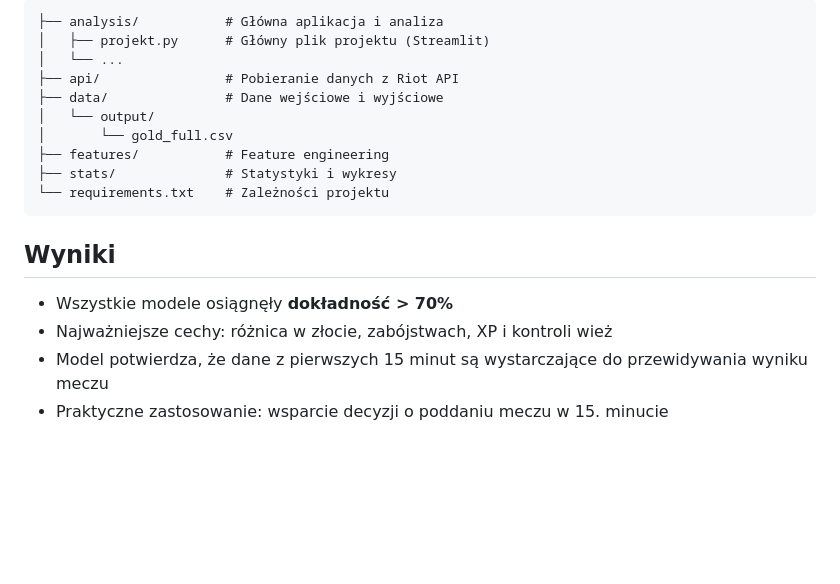
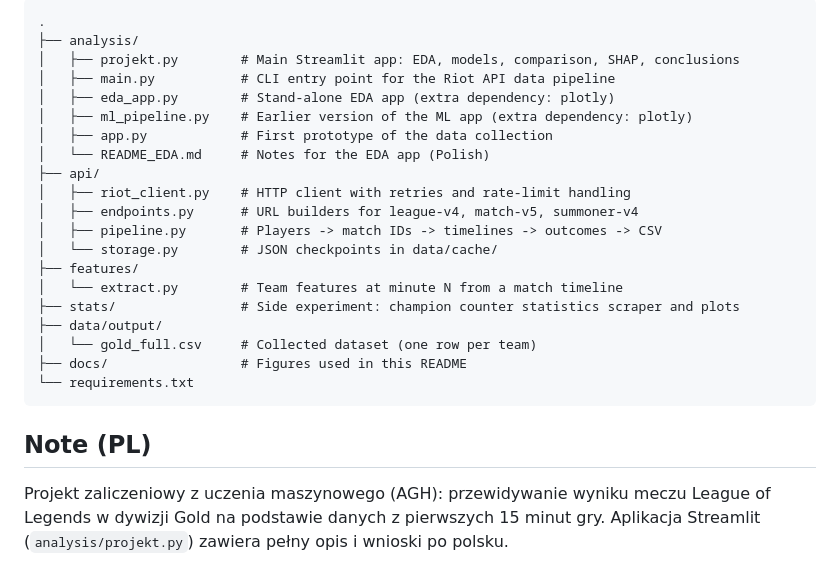
Before and after one commit to neeflez/lol_analysis_2, a Markdown page: README.md, the part around one of its changes. Rendered like a GitHub page; blank space fills up the shorter version.

````diff
--- a/README.md
+++ b/README.md
@@ -83,20 +128,29 @@ streamlit run analysis/projekt.py
 
 ```
-├── analysis/           # Główna aplikacja i analiza
-│   ├── projekt.py      # Główny plik projektu (Streamlit)
-│   └── ...
-├── api/                # Pobieranie danych z Riot API
-├── data/               # Dane wejściowe i wyjściowe
-│   └── output/
-│       └── gold_full.csv
-├── features/           # Feature engineering
-├── stats/              # Statystyki i wykresy
-└── requirements.txt    # Zależności projektu
+.
+├── analysis/
+│   ├── projekt.py        # Main Streamlit app: EDA, models, comparison, SHAP, conclusions
+│   ├── main.py           # CLI entry point for the Riot API data pipeline
+│   ├── eda_app.py        # Stand-alone EDA app (extra dependency: plotly)
+│   ├── ml_pipeline.py    # Earlier version of the ML app (extra dependency: plotly)
+│   ├── app.py            # First prototype of the data collection
+│   └── README_EDA.md     # Notes for the EDA app (Polish)
+├── api/
+│   ├── riot_client.py    # HTTP client with retries and rate-limit handling
+│   ├── endpoints.py      # URL builders for league-v4, match-v5, summoner-v4
+│   ├── pipeline.py       # Players -> match IDs -> timelines -> outcomes -> CSV
+│   └── storage.py        # JSON checkpoints in data/cache/
+├── features/
+│   └── extract.py        # Team features at minute N from a match timeline
+├── stats/                # Side experiment: champion counter statistics scraper and plots
+├── data/output/
+│   └── gold_full.csv     # Collected dataset (one row per team)
+├── docs/                 # Figures used in this README
+└── requirements.txt
 ```
 
-## Wyniki
+## Note (PL)
 
-- Wszystkie modele osiągnęły **dokładność > 70%**
-- Najważniejsze cechy: różnica w złocie, zabójstwach, XP i kontroli wież
-- Model potwierdza, że dane z pierwszych 15 minut są wystarczające do przewidywania wyniku meczu
-- Praktyczne zastosowanie: wsparcie decyzji o poddaniu meczu w 15. minucie
+Projekt zaliczeniowy z uczenia maszynowego (AGH): przewidywanie wyniku meczu League of Legends
+w dywizji Gold na podstawie danych z pierwszych 15 minut gry. Aplikacja Streamlit
+(`analysis/projekt.py`) zawiera pełny opis i wnioski po polsku.
````
Also changed, not shown: other parts of README.md (+109 -64 lines), docs/roc_curves.png (added), docs/shap_summary.png (added), 3 other files.
